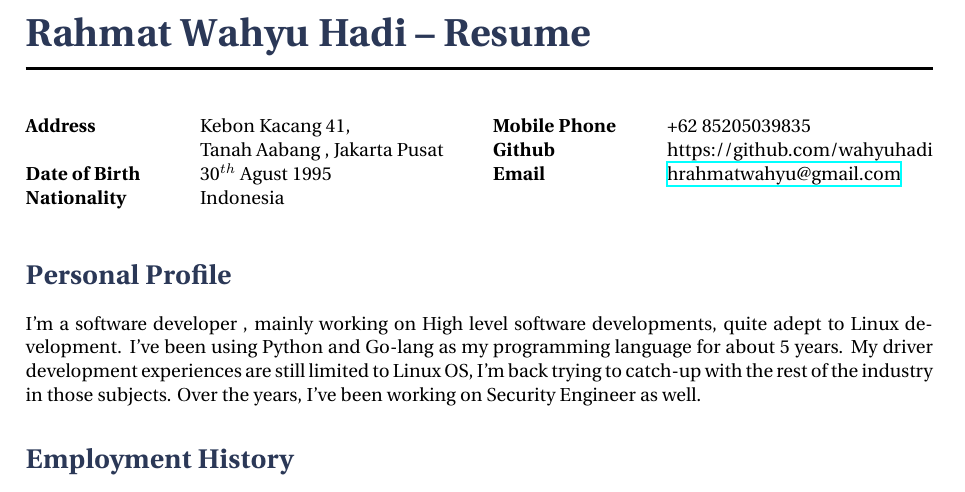
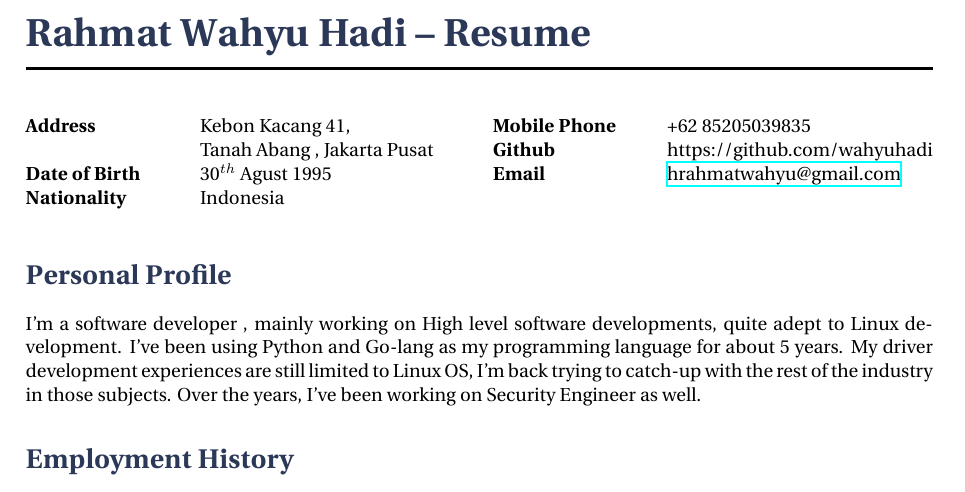
Before and after one commit to wahyuhadi/CV, a LaTeX CV (cv_13.tex): part of page 1 of 3, cut so that both start at the same text. Compiled offline with XeLaTeX.

Commit message:
fixing typo

```diff
--- a/cv_13.tex
+++ b/cv_13.tex
@@ -39,7 +39,7 @@
 \begin{tabbing} % Enables tabbing
 \hspace{3cm} \= \hspace{4cm} \= \kill % Spacing within the block
 {\bf Address} \> Kebon Kacang 41,\\ % Address line 1
-\> Tanah Aabang , Jakarta Pusat  \\ % Address line 2
+\> Tanah Abang , Jakarta Pusat  \\ % Address line 2
 {\bf Date of Birth} \> 30$^{th}$ Agust 1995 \\ % Date of birth
 {\bf Nationality} \> Indonesia % Nationalitys
 \end{tabbing}}
```
